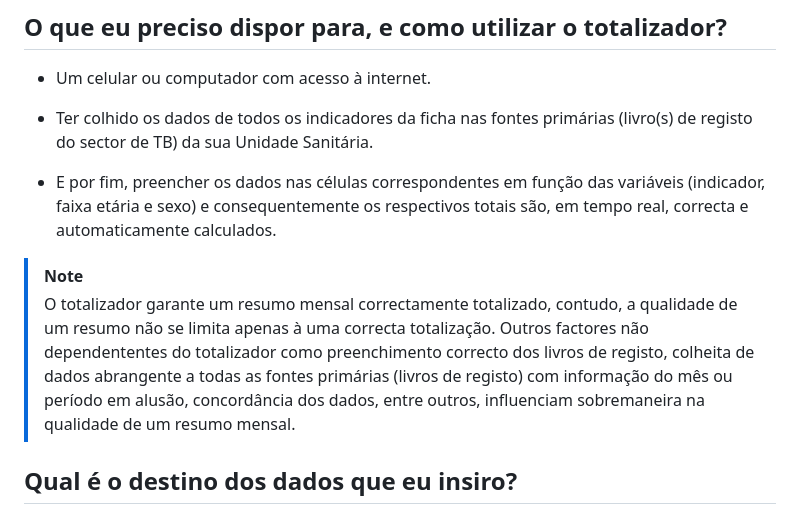
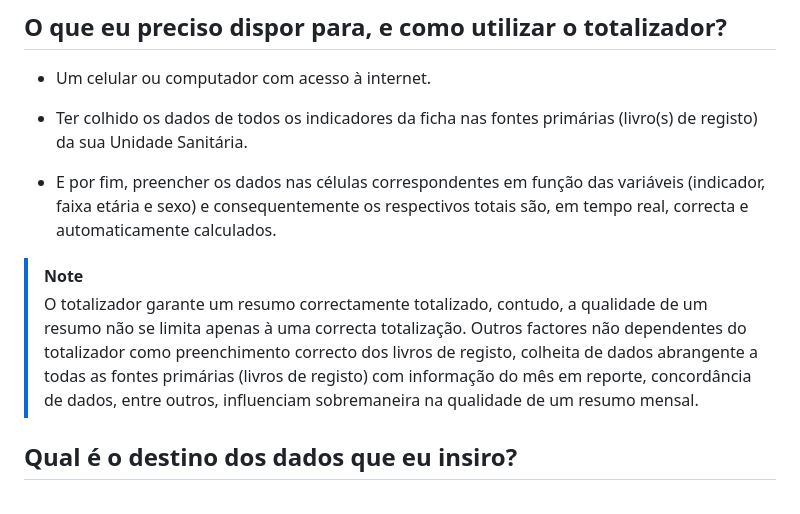
Before and after one commit to Quinamine/totalizador-de-resumo-mensal-de-notificacao-de-tb-e-tb-hiv, a Markdown page: readme.md, the part around the change. GitHub-like rendering.

```diff
--- a/readme.md
+++ b/readme.md
@@ -18,14 +18,14 @@ O **Totalizador de Resumo Mensal de Notificação de TB e TB/HIV** é um serviç
 
 * Um celular ou computador com acesso à internet.
 
-* Ter colhido os dados de todos os indicadores da ficha nas fontes primárias (livro(s) de registo do sector de TB) da sua Unidade Sanitária.
+* Ter colhido os dados de todos os indicadores da ficha nas fontes primárias (livro(s) de registo) da sua Unidade Sanitária.
 
 * E por fim, preencher os dados nas células correspondentes em função das variáveis (indicador, faixa etária e sexo) e consequentemente os respectivos totais são, em tempo real, correcta e automaticamente calculados.
 
 
 >[!NOTE]
 >
-> O totalizador garante um resumo mensal correctamente totalizado, contudo, a qualidade de um resumo não se limita apenas à uma correcta totalização. Outros factores não dependententes do totalizador como preenchimento correcto dos livros de registo, colheita de dados abrangente a todas as fontes primárias (livros de registo) com informação do mês ou período em alusão, concordância dos dados, entre outros, influenciam sobremaneira na qualidade de um resumo mensal.
+> O totalizador garante um resumo correctamente totalizado, contudo, a qualidade de um resumo não se limita apenas à uma correcta totalização. Outros factores não dependentes do totalizador como preenchimento correcto dos livros de registo, colheita de dados abrangente a todas as fontes primárias (livros de registo) com informação do mês em reporte, concordância de dados, entre outros, influenciam sobremaneira na qualidade de um resumo mensal.
 
 
 ## Qual é o destino dos dados que eu insiro?
```
Also changed, not shown: imagens/caixa-de-dialogo-para-esvaziamento-da-ficha.png, 5 other files.
